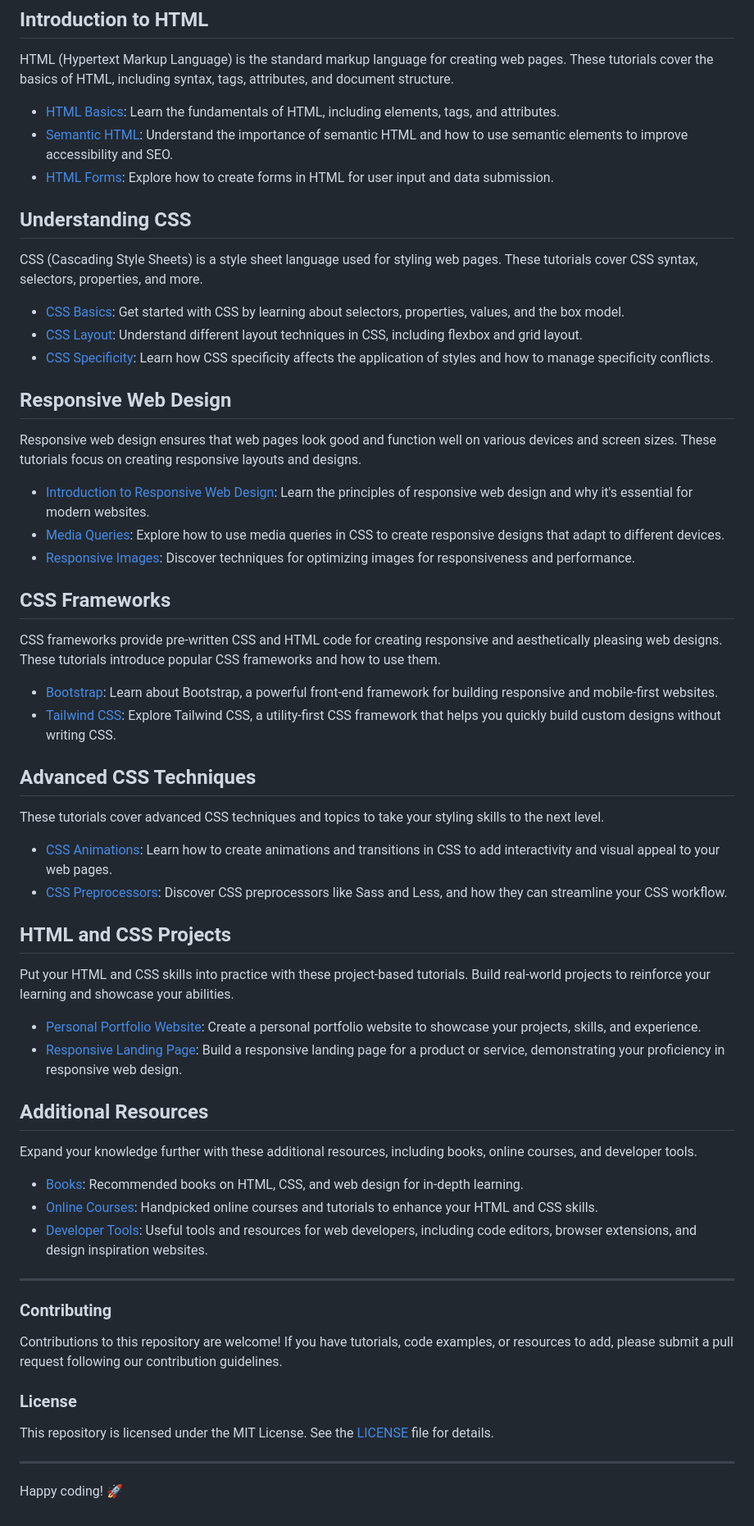
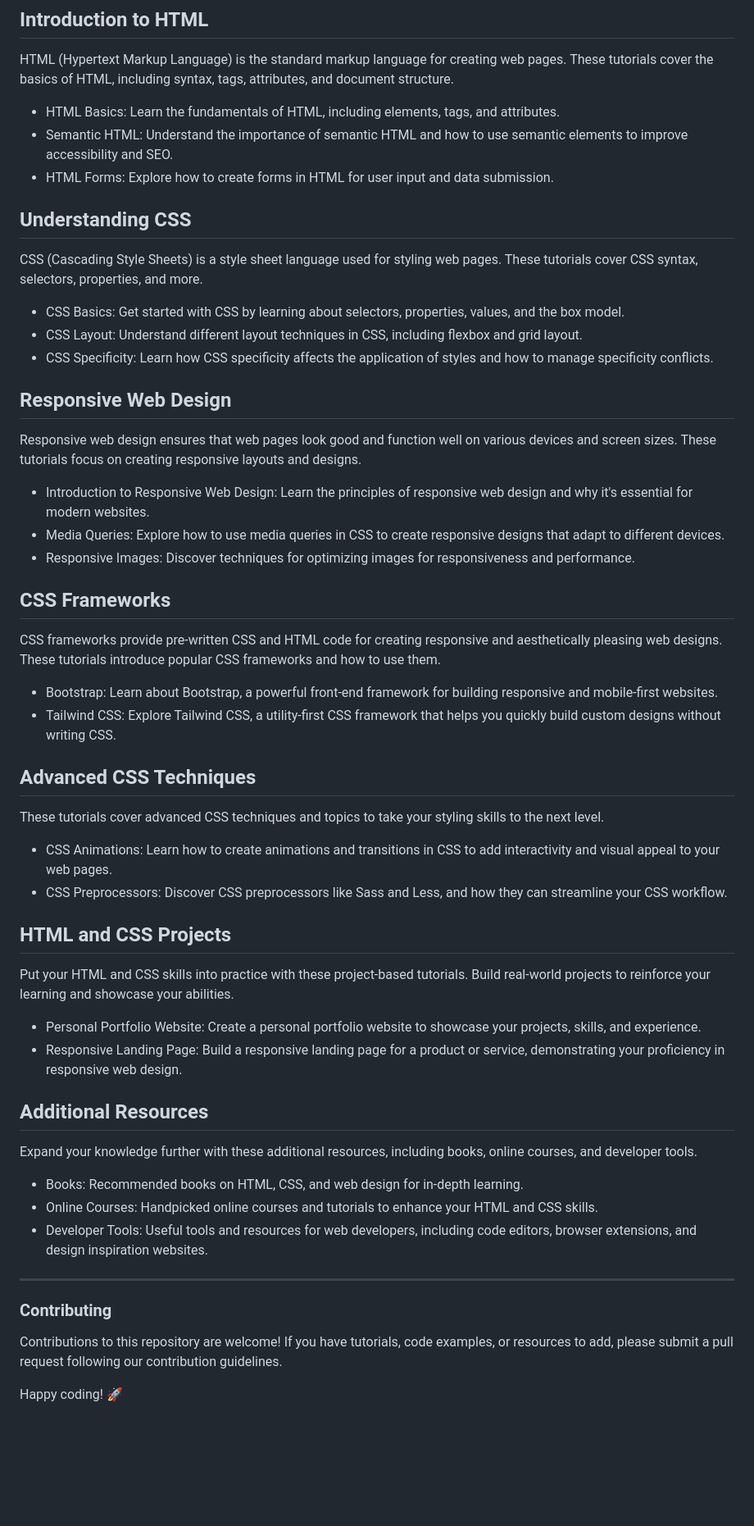
Before and after one commit to 9elmaz9/HTML-tutor, a Markdown page: README.md, the part around the change. Shown: that part at 82% size. Drawn GitHub-style; blank space fills up the shorter version.

```diff
--- a/README.md
+++ b/README.md
@@ -19,54 +19,54 @@ Welcome to the **HTML and CSS Tutorials Repository**! This repository is a colle
 
 HTML (Hypertext Markup Language) is the standard markup language for creating web pages. These tutorials cover the basics of HTML, including syntax, tags, attributes, and document structure.
 
-- [HTML Basics](tutorials/html/html-basics.md): Learn the fundamentals of HTML, including elements, tags, and attributes.
-- [Semantic HTML](tutorials/html/semantic-html.md): Understand the importance of semantic HTML and how to use semantic elements to improve accessibility and SEO.
-- [HTML Forms](tutorials/html/html-forms.md): Explore how to create forms in HTML for user input and data submission.
+- HTML Basics: Learn the fundamentals of HTML, including elements, tags, and attributes.
+- Semantic HTML: Understand the importance of semantic HTML and how to use semantic elements to improve accessibility and SEO.
+- HTML Forms: Explore how to create forms in HTML for user input and data submission.
 
 ## Understanding CSS
 
 CSS (Cascading Style Sheets) is a style sheet language used for styling web pages. These tutorials cover CSS syntax, selectors, properties, and more.
 
-- [CSS Basics](tutorials/css/css-basics.md): Get started with CSS by learning about selectors, properties, values, and the box model.
-- [CSS Layout](tutorials/css/css-layout.md): Understand different layout techniques in CSS, including flexbox and grid layout.
-- [CSS Specificity](tutorials/css/css-specificity.md): Learn how CSS specificity affects the application of styles and how to manage specificity conflicts.
+- CSS Basics: Get started with CSS by learning about selectors, properties, values, and the box model.
+- CSS Layout: Understand different layout techniques in CSS, including flexbox and grid layout.
+- CSS Specificity: Learn how CSS specificity affects the application of styles and how to manage specificity conflicts.
 
 ## Responsive Web Design
 
 Responsive web design ensures that web pages look good and function well on various devices and screen sizes. These tutorials focus on creating responsive layouts and designs.
 
-- [Introduction to Responsive Web Design](tutorials/responsive-web-design/intro-to-rwd.md): Learn the principles of responsive web design and why it's essential for modern websites.
-- [Media Queries](tutorials/responsive-web-design/media-queries.md): Explore how to use media queries in CSS to create responsive designs that adapt to different devices.
-- [Responsive Images](tutorials/responsive-web-design/responsive-images.md): Discover techniques for optimizing images for responsiveness and performance.
+- Introduction to Responsive Web Design: Learn the principles of responsive web design and why it's essential for modern websites.
+- Media Queries: Explore how to use media queries in CSS to create responsive designs that adapt to different devices.
+- Responsive Images: Discover techniques for optimizing images for responsiveness and performance.
 
 ## CSS Frameworks
 
 CSS frameworks provide pre-written CSS and HTML code for creating responsive and aesthetically pleasing web designs. These tutorials introduce popular CSS frameworks and how to use them.
 
-- [Bootstrap](tutorials/css-frameworks/bootstrap.md): Learn about Bootstrap, a powerful front-end framework for building responsive and mobile-first websites.
-- [Tailwind CSS](tutorials/css-frameworks/tailwind-css.md): Explore Tailwind CSS, a utility-first CSS framework that helps you quickly build custom designs without writing CSS.
+- Bootstrap: Learn about Bootstrap, a powerful front-end framework for building responsive and mobile-first websites.
+- Tailwind CSS: Explore Tailwind CSS, a utility-first CSS framework that helps you quickly build custom designs without writing CSS.
 
 ## Advanced CSS Techniques
 
 These tutorials cover advanced CSS techniques and topics to take your styling skills to the next level.
 
-- [CSS Animations](tutorials/advanced-css/css-animations.md): Learn how to create animations and transitions in CSS to add interactivity and visual appeal to your web pages.
-- [CSS Preprocessors](tutorials/advanced-css/css-preprocessors.md): Discover CSS preprocessors like Sass and Less, and how they can streamline your CSS workflow.
+- CSS Animations: Learn how to create animations and transitions in CSS to add interactivity and visual appeal to your web pages.
+- CSS Preprocessors: Discover CSS preprocessors like Sass and Less, and how they can streamline your CSS workflow.
 
 ## HTML and CSS Projects
 
 Put your HTML and CSS skills into practice with these project-based tutorials. Build real-world projects to reinforce your learning and showcase your abilities.
 
-- [Personal Portfolio Website](projects/portfolio-website.md): Create a personal portfolio website to showcase your projects, skills, and experience.
-- [Responsive Landing Page](projects/responsive-landing-page.md): Build a responsive landing page for a product or service, demonstrating your proficiency in responsive web design.
+- Personal Portfolio Website: Create a personal portfolio website to showcase your projects, skills, and experience.
+- Responsive Landing Page: Build a responsive landing page for a product or service, demonstrating your proficiency in responsive web design.
 
 ## Additional Resources
 
 Expand your knowledge further with these additional resources, including books, online courses, and developer tools.
 
-- [Books](resources/books.md): Recommended books on HTML, CSS, and web design for in-depth learning.
-- [Online Courses](resources/online-courses.md): Handpicked online courses and tutorials to enhance your HTML and CSS skills.
-- [Developer Tools](resources/developer-tools.md): Useful tools and resources for web developers, including code editors, browser extensions, and design inspiration websites.
+- Books: Recommended books on HTML, CSS, and web design for in-depth learning.
+- Online Courses: Handpicked online courses and tutorials to enhance your HTML and CSS skills.
+- Developer Tools: Useful tools and resources for web developers, including code editors, browser extensions, and design inspiration websites.
 
 ---
 
@@ -74,10 +74,6 @@ Expand your knowledge further with these additional resources, including books,
 
 Contributions to this repository are welcome! If you have tutorials, code examples, or resources to add, please submit a pull request following our contribution guidelines.
 
-### License
 
-This repository is licensed under the MIT License. See the [LICENSE](LICENSE) file for details.
-
----
 
 Happy coding! 🚀
```
